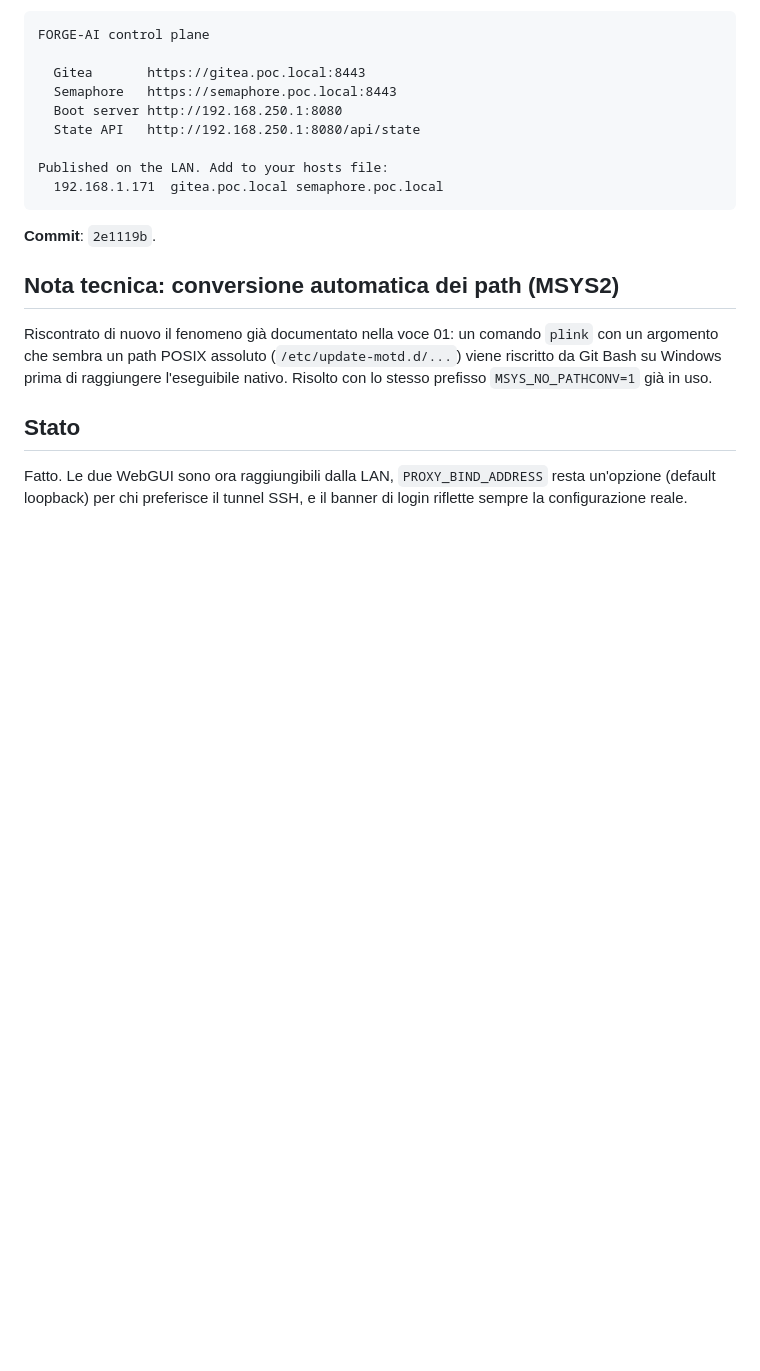
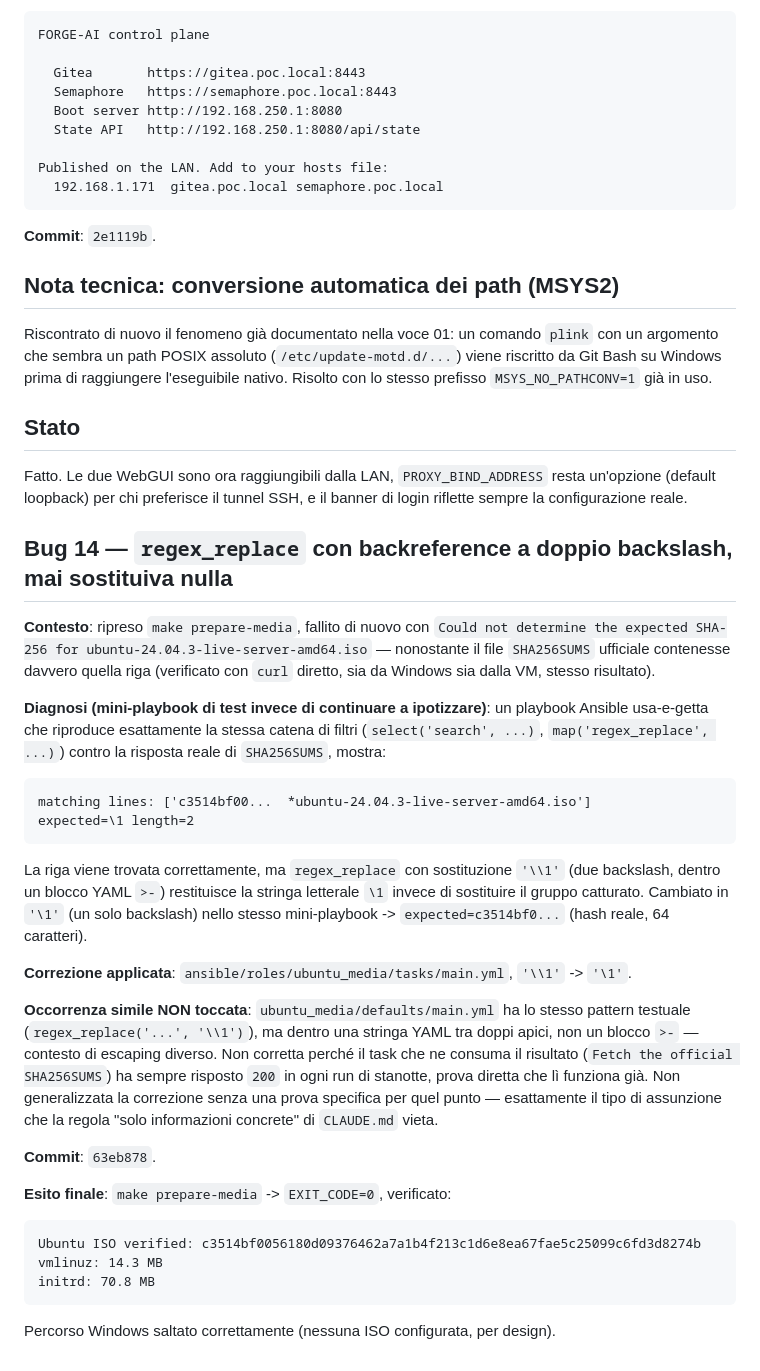
Before and after one commit to danielesalpietro/FORGE-AI, a Markdown page: docs/logbook/04-esposizione-lan-e-banner-motd.md, the part around the change. GitHub-like rendering; blank space fills up the shorter version.

Commit message:
docs: log bug 14 -- regex_replace double-backslash, prepare-media success
Co-Authored-By: Claude Sonnet 5 <noreply@anthropic.com>

```diff
--- a/docs/logbook/04-esposizione-lan-e-banner-motd.md
+++ b/docs/logbook/04-esposizione-lan-e-banner-motd.md
@@ -88,3 +88,49 @@ di raggiungere l'eseguibile nativo. Risolto con lo stesso prefisso
 Fatto. Le due WebGUI sono ora raggiungibili dalla LAN, `PROXY_BIND_ADDRESS`
 resta un'opzione (default loopback) per chi preferisce il tunnel SSH,
 e il banner di login riflette sempre la configurazione reale.
+
+## Bug 14 — `regex_replace` con backreference a doppio backslash, mai sostituiva nulla
+
+**Contesto**: ripreso `make prepare-media`, fallito di nuovo con
+`Could not determine the expected SHA-256 for
+ubuntu-24.04.3-live-server-amd64.iso` — nonostante il file
+`SHA256SUMS` ufficiale contenesse davvero quella riga (verificato con
+`curl` diretto, sia da Windows sia dalla VM, stesso risultato).
+
+**Diagnosi (mini-playbook di test invece di continuare a ipotizzare)**:
+un playbook Ansible usa-e-getta che riproduce esattamente la stessa
+catena di filtri (`select('search', ...)`, `map('regex_replace', ...)`)
+contro la risposta reale di `SHA256SUMS`, mostra:
+
+    matching lines: ['c3514bf00...  *ubuntu-24.04.3-live-server-amd64.iso']
+    expected=\1 length=2
+
+La riga viene trovata correttamente, ma `regex_replace` con
+sostituzione `'\\1'` (due backslash, dentro un blocco YAML `>-`)
+restituisce la stringa letterale `\1` invece di sostituire il gruppo
+catturato. Cambiato in `'\1'` (un solo backslash) nello stesso
+mini-playbook -> `expected=c3514bf0...` (hash reale, 64 caratteri).
+
+**Correzione applicata**: `ansible/roles/ubuntu_media/tasks/main.yml`,
+`'\\1'` -> `'\1'`.
+
+**Occorrenza simile NON toccata**: `ubuntu_media/defaults/main.yml` ha
+lo stesso pattern testuale (`regex_replace('...', '\\1')`), ma dentro
+una stringa YAML tra doppi apici, non un blocco `>-` — contesto di
+escaping diverso. Non corretta perché il task che ne consuma il
+risultato (`Fetch the official SHA256SUMS`) ha sempre risposto `200`
+in ogni run di stanotte, prova diretta che lì funziona già. Non
+generalizzata la correzione senza una prova specifica per quel punto —
+esattamente il tipo di assunzione che la regola "solo informazioni
+concrete" di `CLAUDE.md` vieta.
+
+**Commit**: `63eb878`.
+
+**Esito finale**: `make prepare-media` -> `EXIT_CODE=0`, verificato:
+
+    Ubuntu ISO verified: c3514bf0056180d09376462a7a1b4f213c1d6e8ea67fae5c25099c6fd3d8274b
+    vmlinuz: 14.3 MB
+    initrd: 70.8 MB
+
+Percorso Windows saltato correttamente (nessuna ISO configurata, per
+design).
```
